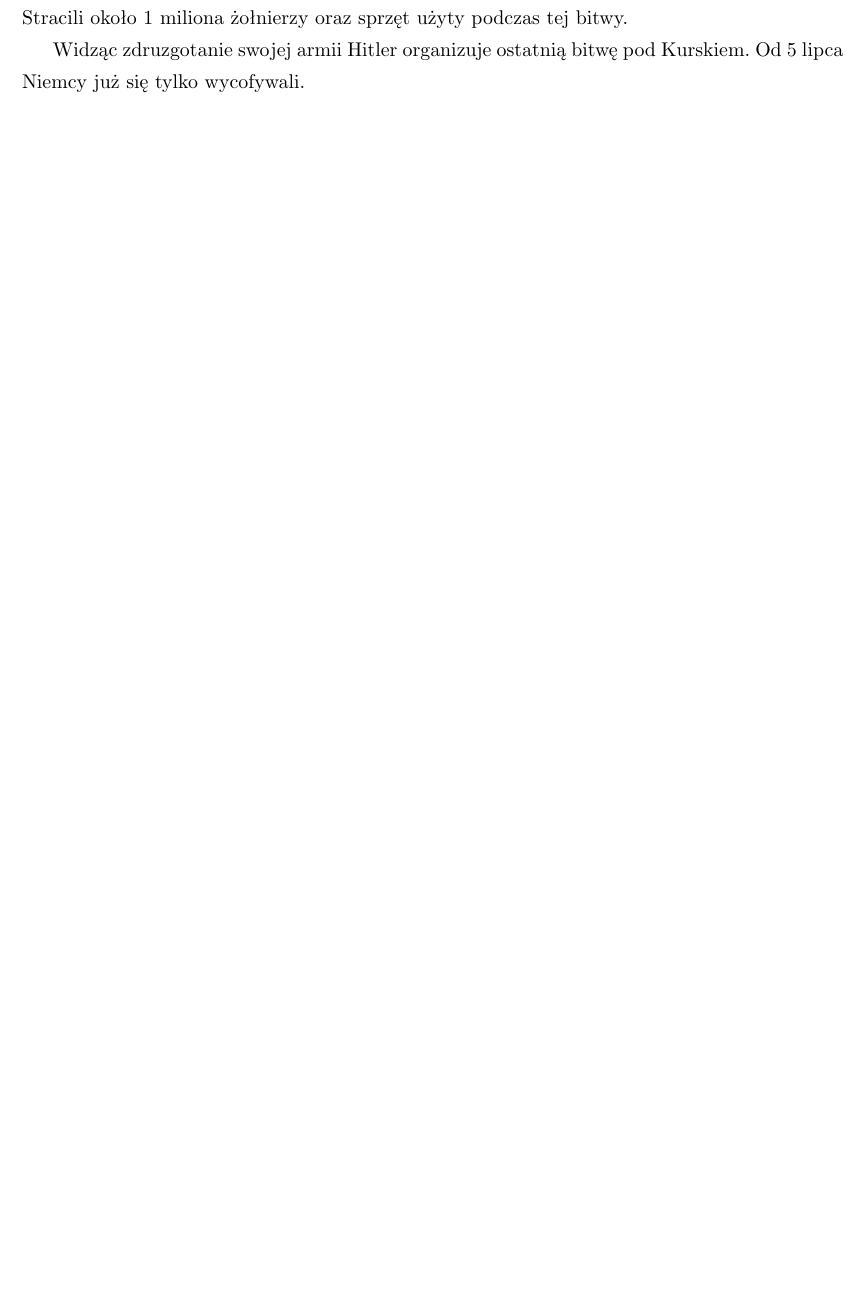
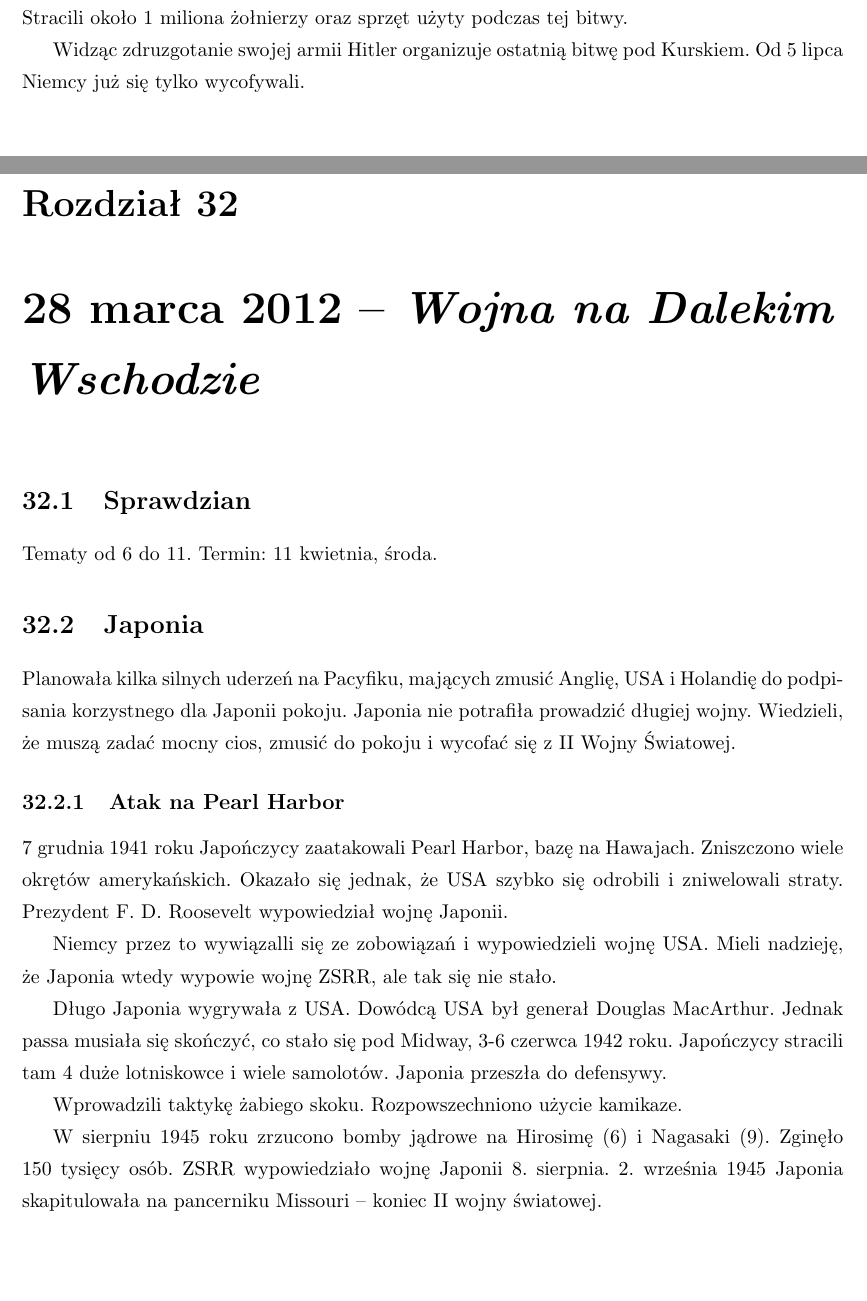
Before and after one commit to sjchmiela/notes, a LaTeX book (History/Historia.tex): part of page 77 of 77 before the commit and two parts of pages 77 and 78 of 79 after it, the two joined at a grey line, cut so that both start at the same text, the shorter picture padded with empty space. Compiled offline with pdfLaTeX.

Commit message:
New history lesson -- 28 march

```diff
--- a/History/Historia.tex
+++ b/History/Historia.tex
@@ -1365,3 +1365,22 @@ Takie postępowanie wzmocniło opór mieszkańców, którzy szybko zdali sobie s
 W listopadzie 1941 Niemcy podjęli próbę ataku na Moskwę, zbliżyli się na odległość około 30 kilometrów. Atak zakończył się klęską, kontratak spod Moskwy ruszył 6. czerwca 1941 roku, dowodził nim generał Gieorgij Zukow. Była to pierwsza tak poważna klęska Niemiec na lądzie. Stracili około 1 miliona żołnierzy oraz sprzęt użyty podczas tej bitwy.
 
 Widząc zdruzgotanie swojej armii Hitler organizuje ostatnią bitwę pod Kurskiem. Od 5 lipca Niemcy już się tylko wycofywali.
+
+\chapter{28 marca 2012 -- \textit{Wojna na Dalekim Wschodzie}}
+
+\section{Sprawdzian}
+Tematy od 6 do 11. Termin: 11 kwietnia, środa.
+
+\section{Japonia}
+Planowała kilka silnych uderzeń na Pacyfiku, mających zmusić Anglię, USA i Holandię do podpisania korzystnego dla Japonii pokoju. Japonia nie potrafiła prowadzić długiej wojny. Wiedzieli, że muszą zadać mocny cios, zmusić do pokoju i wycofać się z II Wojny Światowej.
+
+\subsection{Atak na Pearl Harbor}
+7 grudnia 1941 roku Japończycy zaatakowali Pearl Harbor, bazę na Hawajach. Zniszczono wiele okrętów amerykańskich. Okazało się jednak, że USA szybko się odrobili i zniwelowali straty. Prezydent F. D. Roosevelt wypowiedział wojnę Japonii.
+
+Niemcy przez to wywiązalli się ze zobowiązań i wypowiedzieli wojnę USA. Mieli nadzieję, że Japonia wtedy wypowie wojnę ZSRR, ale tak się nie stało.
+
+Długo Japonia wygrywała z USA. Dowódcą USA był generał Douglas MacArthur. Jednak passa musiała się skończyć, co stało się pod Midway, 3-6 czerwca 1942 roku. Japończycy stracili tam 4 duże lotniskowce i wiele samolotów. Japonia przeszła do defensywy.
+
+Wprowadzili taktykę żabiego skoku. Rozpowszechniono użycie kamikaze.
+
+W sierpniu 1945 roku zrzucono bomby jądrowe na Hirosimę (6) i Nagasaki (9). Zginęło 150 tysięcy osób. ZSRR wypowiedziało wojnę Japonii 8. sierpnia. 2. września 1945 Japonia skapitulowała na pancerniku Missouri -- koniec II wojny światowej.
```
Also changed, not shown: History/Historia.pdf, History/Historia.tex (19 more changed lines).
